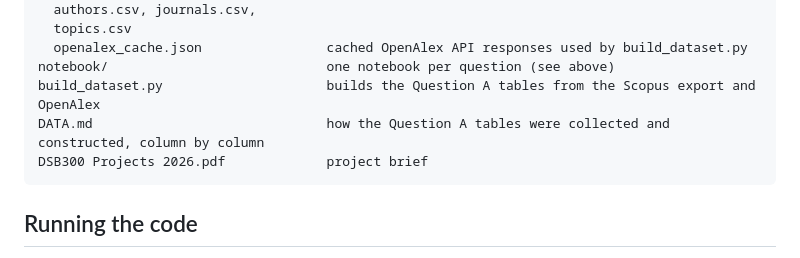
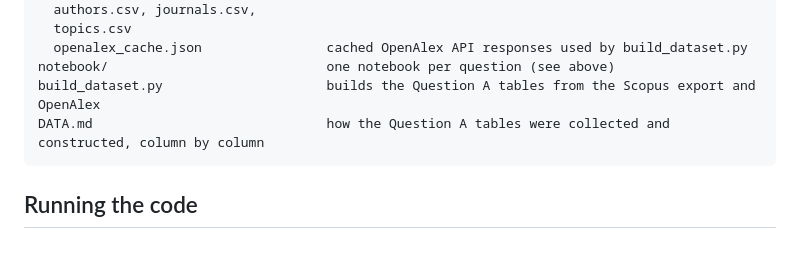
Before and after one commit to haantran-86/DSB300, a Markdown page: README.md, the part around the change. GitHub-like rendering.

Commit message:
Update README
Removed reference to 'DSB300 Projects 2026.pdf' from the README.

````diff
--- a/README.md
+++ b/README.md
@@ -24,7 +24,6 @@ data/
 notebook/                            one notebook per question (see above)
 build_dataset.py                     builds the Question A tables from the Scopus export and OpenAlex
 DATA.md                              how the Question A tables were collected and constructed, column by column
-DSB300 Projects 2026.pdf             project brief
 ```
 
 ## Running the code
````
